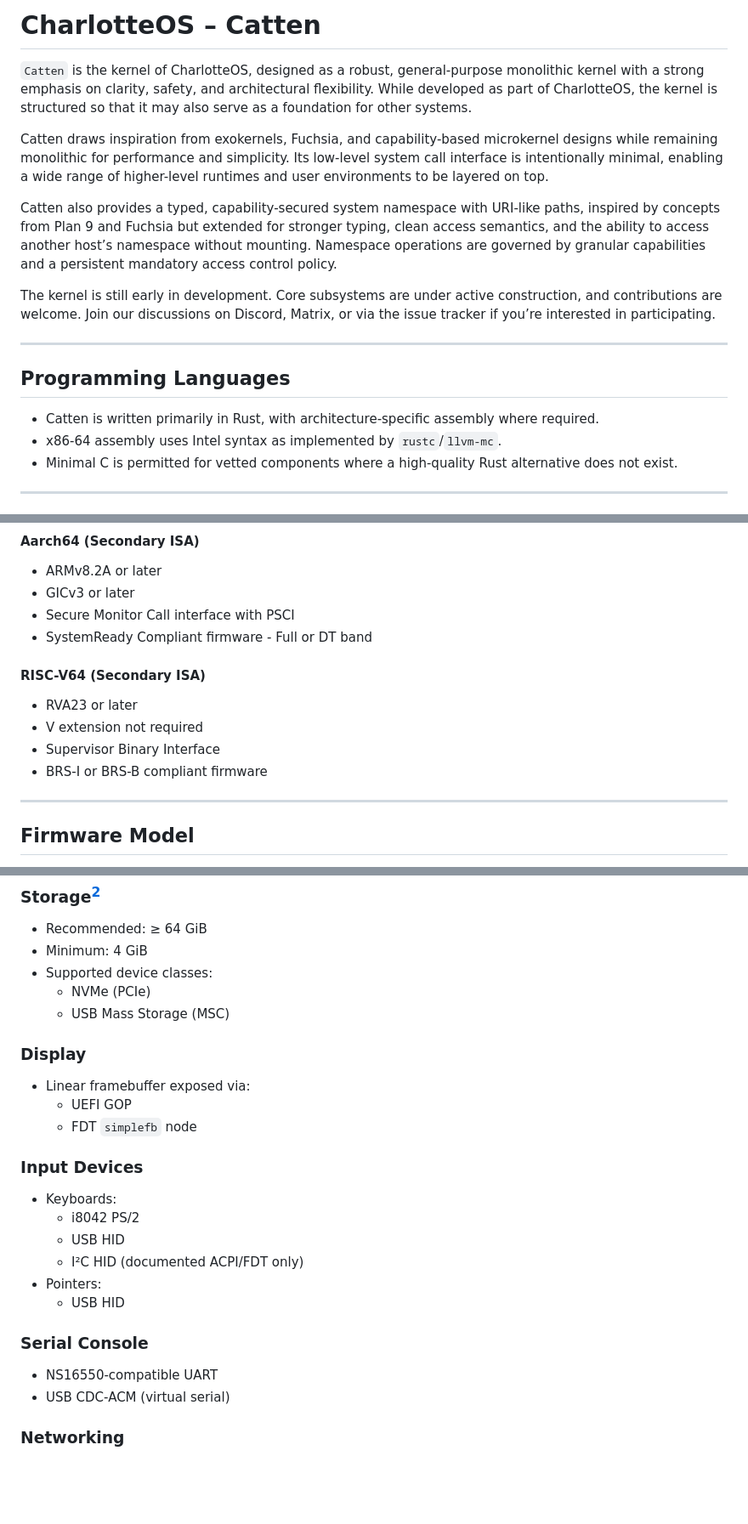
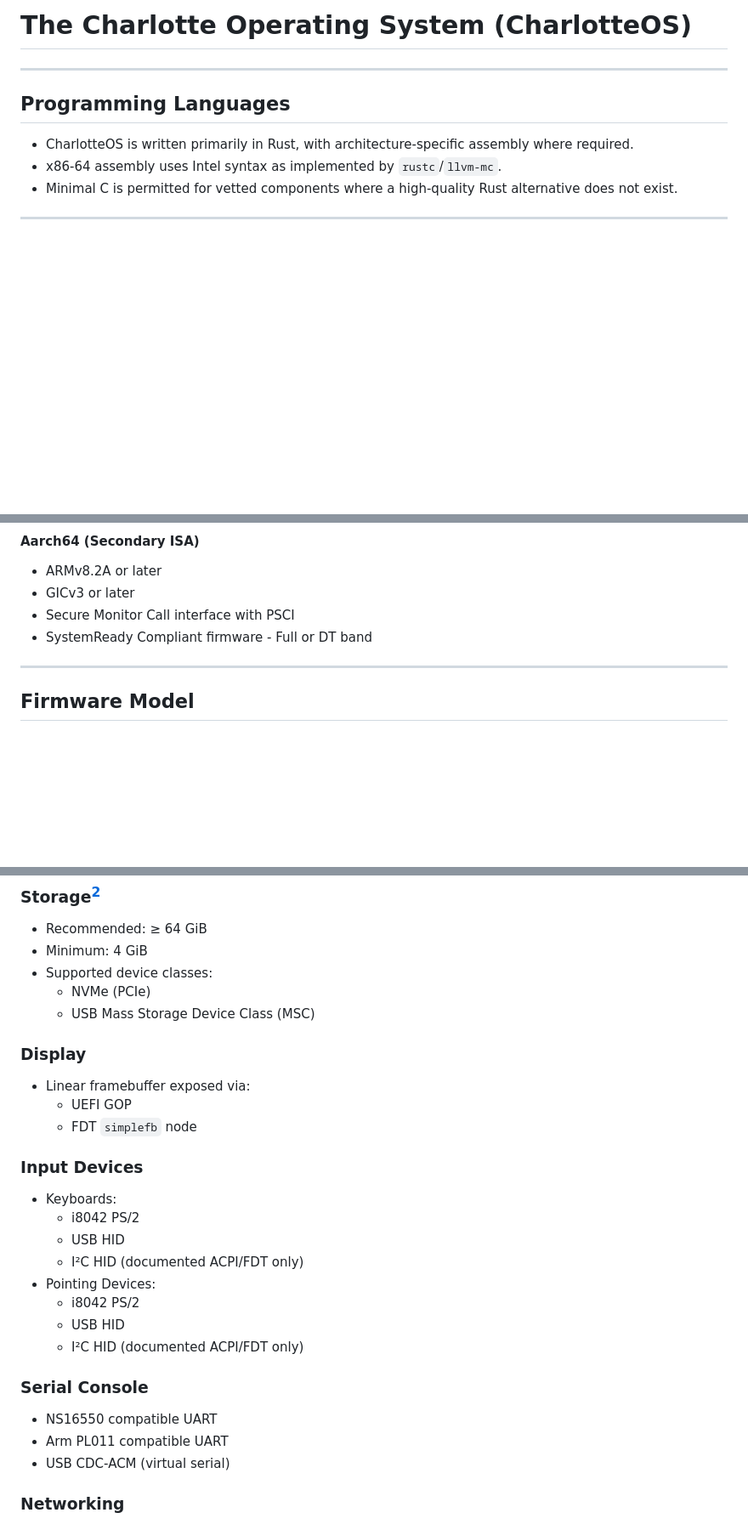
Before and after one commit to FrodeRanders/charlotte-os, a Markdown page: README.md, 3 parts joined by grey strips. Shown at 85% size. Drawn GitHub-style; blank space fills up the shorter version.

Commit message:
Update README
Signed-off-by: Mohit D Patel <mdpatel.csecon@outlook.com>

```diff
--- a/README.md
+++ b/README.md
@@ -1,18 +1,10 @@
-# CharlotteOS – Catten
-
-`Catten` is the kernel of CharlotteOS, designed as a robust, general-purpose monolithic kernel with a strong emphasis on clarity, safety, and architectural flexibility. While developed as part of CharlotteOS, the kernel is structured so that it may also serve as a foundation for other systems.
-
-Catten draws inspiration from exokernels, Fuchsia, and capability-based microkernel designs while remaining monolithic for performance and simplicity. Its low-level system call interface is intentionally minimal, enabling a wide range of higher-level runtimes and user environments to be layered on top.
-
-Catten also provides a typed, capability-secured system namespace with URI-like paths, inspired by concepts from Plan 9 and Fuchsia but extended for stronger typing, clean access semantics, and the ability to access another host’s namespace without mounting. Namespace operations are governed by granular capabilities and a persistent mandatory access control policy.
-
-The kernel is still early in development. Core subsystems are under active construction, and contributions are welcome. Join our discussions on Discord, Matrix, or via the issue tracker if you’re interested in participating.
+# The Charlotte Operating System (CharlotteOS)
 
 ---
 
 ## Programming Languages
 
-- Catten is written primarily in Rust, with architecture-specific assembly where required.
+- CharlotteOS is written primarily in Rust, with architecture-specific assembly where required.
 - x86-64 assembly uses Intel syntax as implemented by `rustc`/`llvm-mc`.
 - Minimal C is permitted for vetted components where a high-quality Rust alternative does not exist.
 
@@ -45,13 +37,6 @@ CharlotteOS aims to support platforms that offer **standardized, documented, and
 - GICv3 or later
 - Secure Monitor Call interface with PSCI
 - SystemReady Compliant firmware - Full or DT band
-
-#### RISC-V64 (Secondary ISA)
-
-- RVA23 or later
-- V extension not required
-- Supervisor Binary Interface
-- BRS-I or BRS-B compliant firmware
 
 ---
 
@@ -107,7 +92,7 @@ PC and Server:
 - Minimum: 4 GiB
 - Supported device classes:
   - NVMe (PCIe)
-  - USB Mass Storage (MSC)
+  - USB Mass Storage Device Class (MSC)
 
 ### Display
 
@@ -121,12 +106,15 @@ PC and Server:
   - i8042 PS/2
   - USB HID
   - I²C HID (documented ACPI/FDT only)
-- Pointers:
+- Pointing Devices:
+  - i8042 PS/2
   - USB HID
+  - I²C HID (documented ACPI/FDT only)
 
 ### Serial Console
 
-- NS16550-compatible UART
+- NS16550 compatible UART
+- Arm PL011 compatible UART
 - USB CDC-ACM (virtual serial)
 
 ### Networking
```
